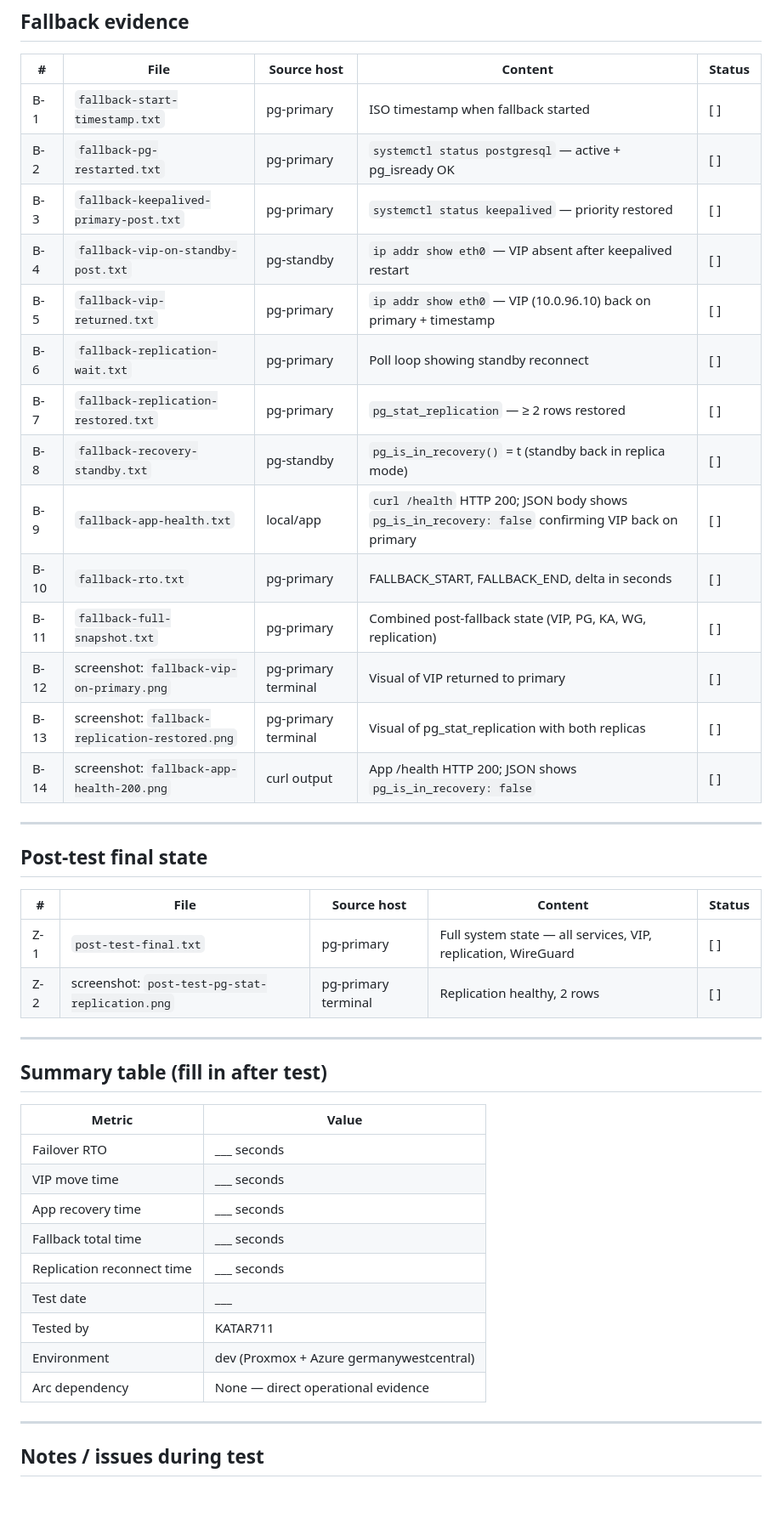
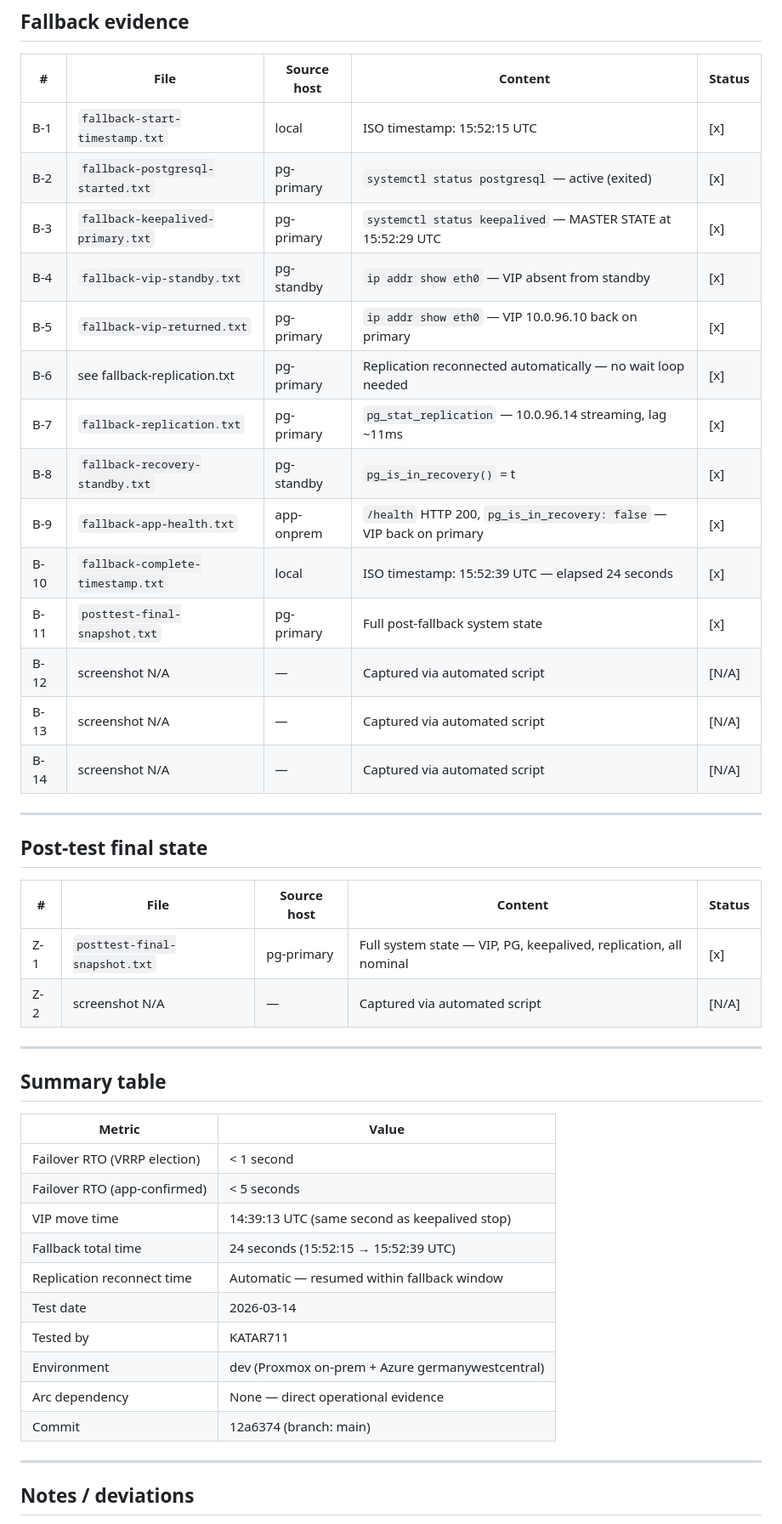
Before and after one commit to Aris-Kata26/clopr2-secure-hybrid-dr-gateway, a Markdown page: docs/05-evidence/dr-validation-evidence-checklist.md, the part around one of its changes. Shown at 85% size. GitHub-like rendering; blank space fills up the shorter version.

```diff
--- a/docs/05-evidence/dr-validation-evidence-checklist.md
+++ b/docs/05-evidence/dr-validation-evidence-checklist.md
@@ -49,20 +50,20 @@ Evidence target directory: `docs/05-evidence/dr-validation/`
 
 | # | File | Source host | Content | Status |
 |---|---|---|---|---|
-| B-1 | `fallback-start-timestamp.txt` | pg-primary | ISO timestamp when fallback started | [ ] |
-| B-2 | `fallback-pg-restarted.txt` | pg-primary | `systemctl status postgresql` — active + pg_isready OK | [ ] |
-| B-3 | `fallback-keepalived-primary-post.txt` | pg-primary | `systemctl status keepalived` — priority restored | [ ] |
-| B-4 | `fallback-vip-on-standby-post.txt` | pg-standby | `ip addr show eth0` — VIP absent after keepalived restart | [ ] |
-| B-5 | `fallback-vip-returned.txt` | pg-primary | `ip addr show eth0` — VIP (10.0.96.10) back on primary + timestamp | [ ] |
-| B-6 | `fallback-replication-wait.txt` | pg-primary | Poll loop showing standby reconnect | [ ] |
-| B-7 | `fallback-replication-restored.txt` | pg-primary | `pg_stat_replication` — ≥ 2 rows restored | [ ] |
-| B-8 | `fallback-recovery-standby.txt` | pg-standby | `pg_is_in_recovery()` = t (standby back in replica mode) | [ ] |
-| B-9 | `fallback-app-health.txt` | local/app | `curl /health` HTTP 200; JSON body shows `pg_is_in_recovery: false` confirming VIP back on primary | [ ] |
-| B-10 | `fallback-rto.txt` | pg-primary | FALLBACK_START, FALLBACK_END, delta in seconds | [ ] |
-| B-11 | `fallback-full-snapshot.txt` | pg-primary | Combined post-fallback state (VIP, PG, KA, WG, replication) | [ ] |
-| B-12 | screenshot: `fallback-vip-on-primary.png` | pg-primary terminal | Visual of VIP returned to primary | [ ] |
-| B-13 | screenshot: `fallback-replication-restored.png` | pg-primary terminal | Visual of pg_stat_replication with both replicas | [ ] |
-| B-14 | screenshot: `fallback-app-health-200.png` | curl output | App /health HTTP 200; JSON shows `pg_is_in_recovery: false` | [ ] |
+| B-1 | `fallback-start-timestamp.txt` | local | ISO timestamp: 15:52:15 UTC | [x] |
+| B-2 | `fallback-postgresql-started.txt` | pg-primary | `systemctl status postgresql` — active (exited) | [x] |
+| B-3 | `fallback-keepalived-primary.txt` | pg-primary | `systemctl status keepalived` — MASTER STATE at 15:52:29 UTC | [x] |
+| B-4 | `fallback-vip-standby.txt` | pg-standby | `ip addr show eth0` — VIP absent from standby | [x] |
+| B-5 | `fallback-vip-returned.txt` | pg-primary | `ip addr show eth0` — VIP 10.0.96.10 back on primary | [x] |
+| B-6 | see fallback-replication.txt | pg-primary | Replication reconnected automatically — no wait loop needed | [x] |
+| B-7 | `fallback-replication.txt` | pg-primary | `pg_stat_replication` — 10.0.96.14 streaming, lag ~11ms | [x] |
+| B-8 | `fallback-recovery-standby.txt` | pg-standby | `pg_is_in_recovery()` = t | [x] |
+| B-9 | `fallback-app-health.txt` | app-onprem | `/health` HTTP 200, `pg_is_in_recovery: false` — VIP back on primary | [x] |
+| B-10 | `fallback-complete-timestamp.txt` | local | ISO timestamp: 15:52:39 UTC — elapsed 24 seconds | [x] |
+| B-11 | `posttest-final-snapshot.txt` | pg-primary | Full post-fallback system state | [x] |
+| B-12 | screenshot N/A | — | Captured via automated script | [N/A] |
+| B-13 | screenshot N/A | — | Captured via automated script | [N/A] |
+| B-14 | screenshot N/A | — | Captured via automated script | [N/A] |
 
 ---
 
@@ -70,26 +71,27 @@ Evidence target directory: `docs/05-evidence/dr-validation/`
 
 | # | File | Source host | Content | Status |
 |---|---|---|---|---|
-| Z-1 | `post-test-final.txt` | pg-primary | Full system state — all services, VIP, replication, WireGuard | [ ] |
-| Z-2 | screenshot: `post-test-pg-stat-replication.png` | pg-primary terminal | Replication healthy, 2 rows | [ ] |
+| Z-1 | `posttest-final-snapshot.txt` | pg-primary | Full system state — VIP, PG, keepalived, replication, all nominal | [x] |
+| Z-2 | screenshot N/A | — | Captured via automated script | [N/A] |
 
 ---
 
-## Summary table (fill in after test)
+## Summary table
 
 | Metric | Value |
 |---|---|
-| Failover RTO | ___ seconds |
-| VIP move time | ___ seconds |
-| App recovery time | ___ seconds |
-| Fallback total time | ___ seconds |
-| Replication reconnect time | ___ seconds |
-| Test date | ___ |
+| Failover RTO (VRRP election) | < 1 second |
+| Failover RTO (app-confirmed) | < 5 seconds |
+| VIP move time | 14:39:13 UTC (same second as keepalived stop) |
+| Fallback total time | 24 seconds (15:52:15 → 15:52:39 UTC) |
+| Replication reconnect time | Automatic — resumed within fallback window |
+| Test date | 2026-03-14 |
 | Tested by | KATAR711 |
-| Environment | dev (Proxmox + Azure germanywestcentral) |
+| Environment | dev (Proxmox on-prem + Azure germanywestcentral) |
 | Arc dependency | None — direct operational evidence |
+| Commit | 12a6374 (branch: main) |
 
 ---
 
-## Notes / issues during test
+## Notes / deviations
 
```
Also changed, not shown: other parts of docs/05-evidence/dr-validation-evidence-checklist.md (+35 -27 lines).
